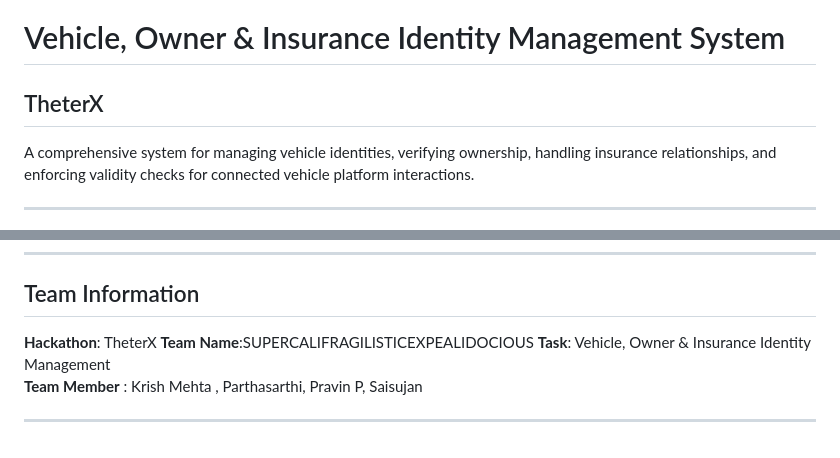
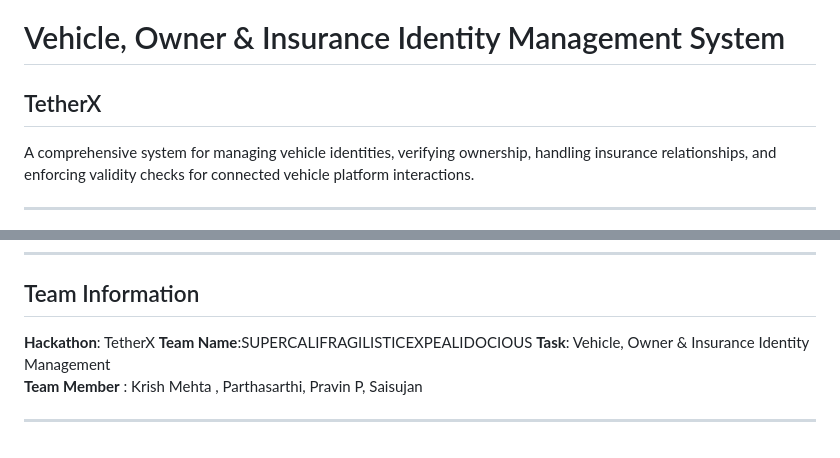
Before and after one commit to krish-mehta-01/SUPERCALIFRAGILISTICEXPEALIDOCIOUS, a Markdown page: README.md, 2 parts joined by grey strips. Drawn GitHub-style.

```diff
--- a/README.md
+++ b/README.md
@@ -1,6 +1,6 @@
 # Vehicle, Owner & Insurance Identity Management System
 
-## TheterX
+## TetherX
 
 A comprehensive system for managing vehicle identities, verifying ownership, handling insurance relationships, and enforcing validity checks for connected vehicle platform interactions.
 
@@ -114,7 +114,7 @@ The system enforces **three-layer validation**:
 
 ## Team Information
 
-**Hackathon**: TheterX
+**Hackathon**: TetherX
 **Team Name**:SUPERCALIFRAGILISTICEXPEALIDOCIOUS
 **Task**: Vehicle, Owner & Insurance Identity Management
 **Team Member** : Krish Mehta , Parthasarthi, Pravin P, Saisujan
```
